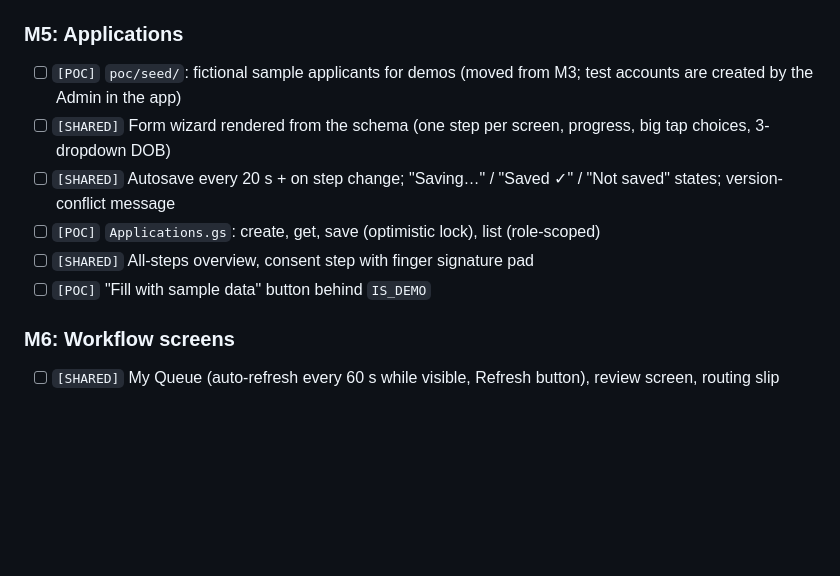
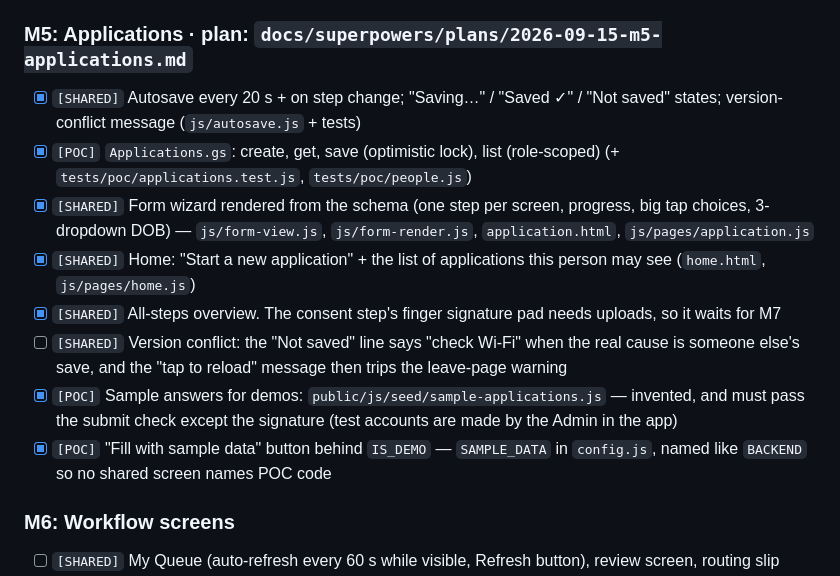
Before and after one commit to VickyAbishek/SwabodhiniCare, a Markdown page: TODO.md, the part around the change. Drawn GitHub-style; blank space fills up the shorter version.

Commit message:
docs: catch the TODO up with what M5 actually built
M5's boxes were still empty while the autosave and the whole
Applications.gs were committed, so the file now records the autosave,
the server actions, the form wizard, the home list, the overview, the
sample answers and the demo button as done, and adds the one M5 item
still open: the version-conflict line tells the reader to check Wi-Fi
when someone else saved first.

```diff
--- a/TODO.md
+++ b/TODO.md
@@ -41,13 +41,15 @@ Status: `[x]` done · `[~]` in progress · `[ ]` not started. Each milestone get
 - [x] `[POC]` "Test version: sample data only" banner behind `IS_DEMO`
 - [ ] `[SHARED]` Deploy check: copy `shared/*.js` to `public/shared/` for Cloudflare Pages (M10 hosting task)
 
-### M5: Applications
-- [ ] `[POC]` `poc/seed/`: fictional sample applicants for demos (moved from M3; test accounts are created by the Admin in the app)
-- [ ] `[SHARED]` Form wizard rendered from the schema (one step per screen, progress, big tap choices, 3-dropdown DOB)
-- [ ] `[SHARED]` Autosave every 20 s + on step change; "Saving…" / "Saved ✓" / "Not saved" states; version-conflict message
-- [ ] `[POC]` `Applications.gs`: create, get, save (optimistic lock), list (role-scoped)
-- [ ] `[SHARED]` All-steps overview, consent step with finger signature pad
-- [ ] `[POC]` "Fill with sample data" button behind `IS_DEMO`
+### M5: Applications · plan: `docs/superpowers/plans/2026-09-15-m5-applications.md`
+- [x] `[SHARED]` Autosave every 20 s + on step change; "Saving…" / "Saved ✓" / "Not saved" states; version-conflict message (`js/autosave.js` + tests)
+- [x] `[POC]` `Applications.gs`: create, get, save (optimistic lock), list (role-scoped) (+ `tests/poc/applications.test.js`, `tests/poc/people.js`)
+- [x] `[SHARED]` Form wizard rendered from the schema (one step per screen, progress, big tap choices, 3-dropdown DOB) — `js/form-view.js`, `js/form-render.js`, `application.html`, `js/pages/application.js`
+- [x] `[SHARED]` Home: "Start a new application" + the list of applications this person may see (`home.html`, `js/pages/home.js`)
+- [x] `[SHARED]` All-steps overview. The consent step's finger signature pad needs uploads, so it waits for M7
+- [ ] `[SHARED]` Version conflict: the "Not saved" line says "check Wi-Fi" when the real cause is someone else's save, and the "tap to reload" message then trips the leave-page warning
+- [x] `[POC]` Sample answers for demos: `public/js/seed/sample-applications.js` — invented, and must pass the submit check except the signature (test accounts are made by the Admin in the app)
+- [x] `[POC]` "Fill with sample data" button behind `IS_DEMO` — `SAMPLE_DATA` in `config.js`, named like `BACKEND` so no shared screen names POC code
 
 ### M6: Workflow screens
 - [ ] `[SHARED]` My Queue (auto-refresh every 60 s while visible, Refresh button), review screen, routing slip
```
